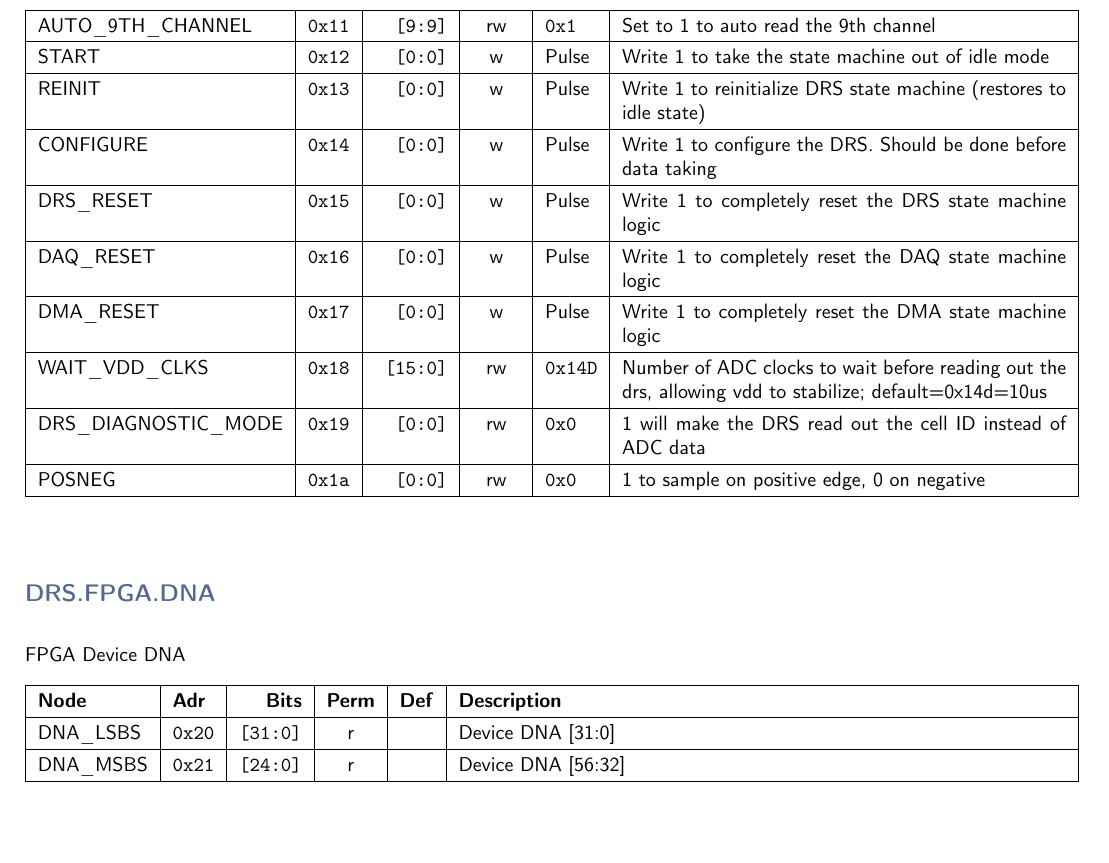
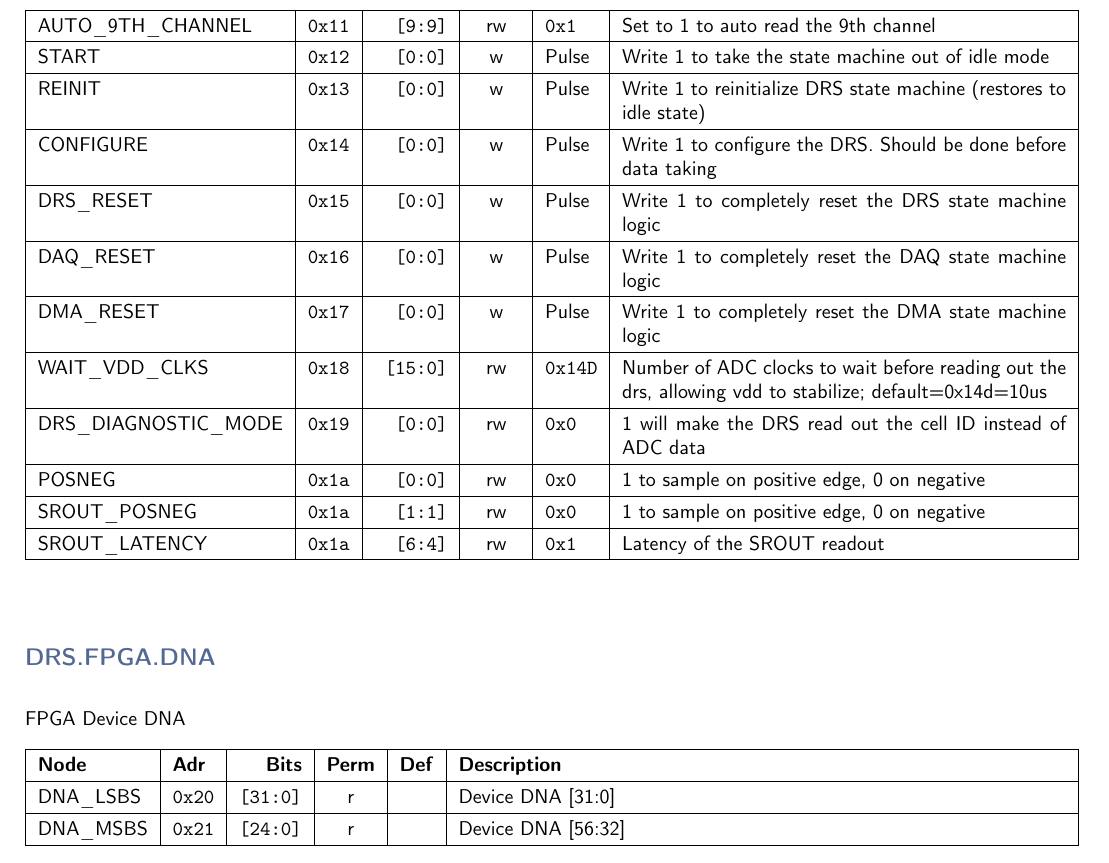
Before and after one commit to andrewpeck/gaps-tof-firmware, a LaTeX document (regmap/address_table.tex): part of page 3 of 6, cut so that both start at the same text. Compiled offline with pdfLaTeX.

Commit message:
drs: allow inverting the srout sampling edge

```diff
--- a/regmap/address_table.tex
+++ b/regmap/address_table.tex
@@ -90,6 +90,8 @@
     WAIT\_VDD\_CLKS & \texttt{0x18} & \texttt{[15:0]} & rw & \texttt{0x14D} & Number of ADC clocks to wait before reading out the drs, allowing vdd to stabilize; default=0x14d=10us \\\hline
     DRS\_DIAGNOSTIC\_MODE & \texttt{0x19} & \texttt{[0:0]} & rw & \texttt{0x0} & 1 will make the DRS read out the cell ID instead of ADC data \\\hline
     POSNEG & \texttt{0x1a} & \texttt{[0:0]} & rw & \texttt{0x0} & 1 to sample on positive edge, 0 on negative \\\hline
+    SROUT\_POSNEG & \texttt{0x1a} & \texttt{[1:1]} & rw & \texttt{0x0} & 1 to sample on positive edge, 0 on negative \\\hline
+    SROUT\_LATENCY & \texttt{0x1a} & \texttt{[6:4]} & rw & \texttt{0x1} & Latency of the SROUT readout \\\hline
     \end{tabularx}
     \vspace{5mm}
 
```
Also changed, not shown: 5 other files.
